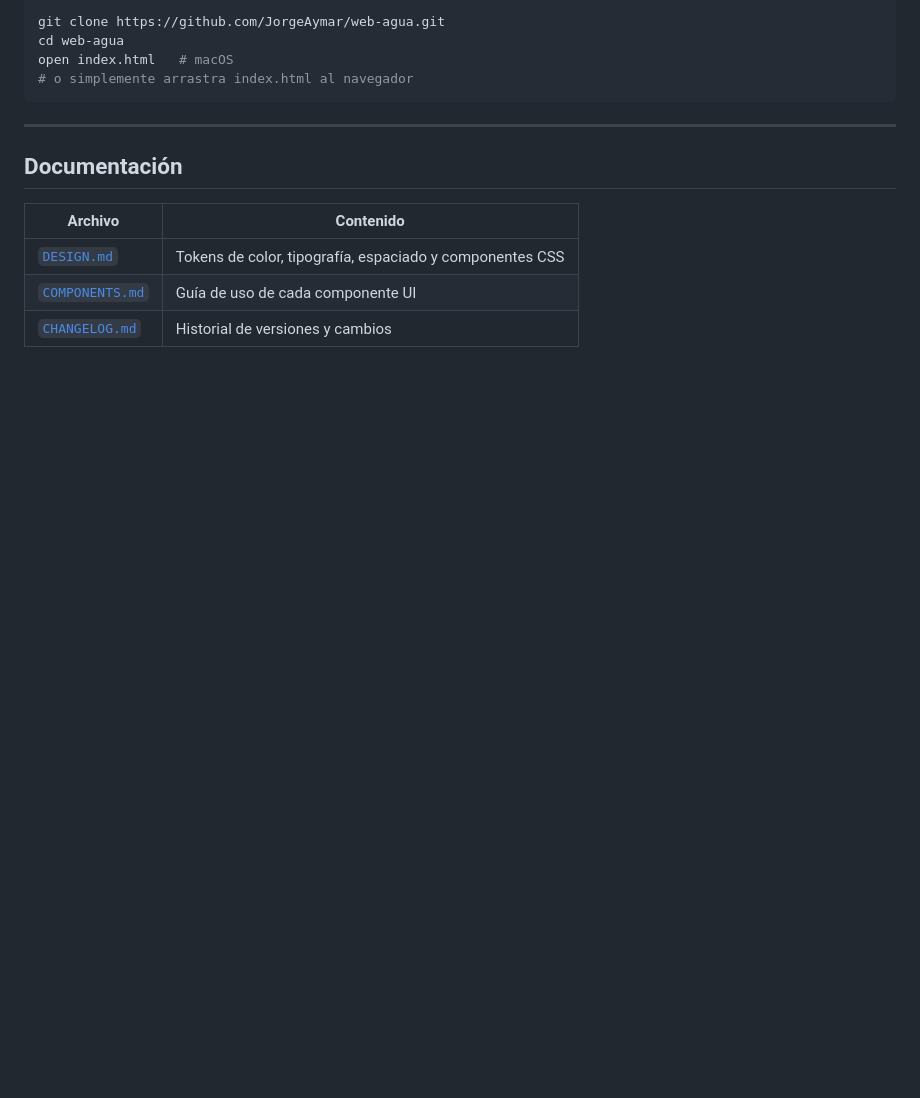
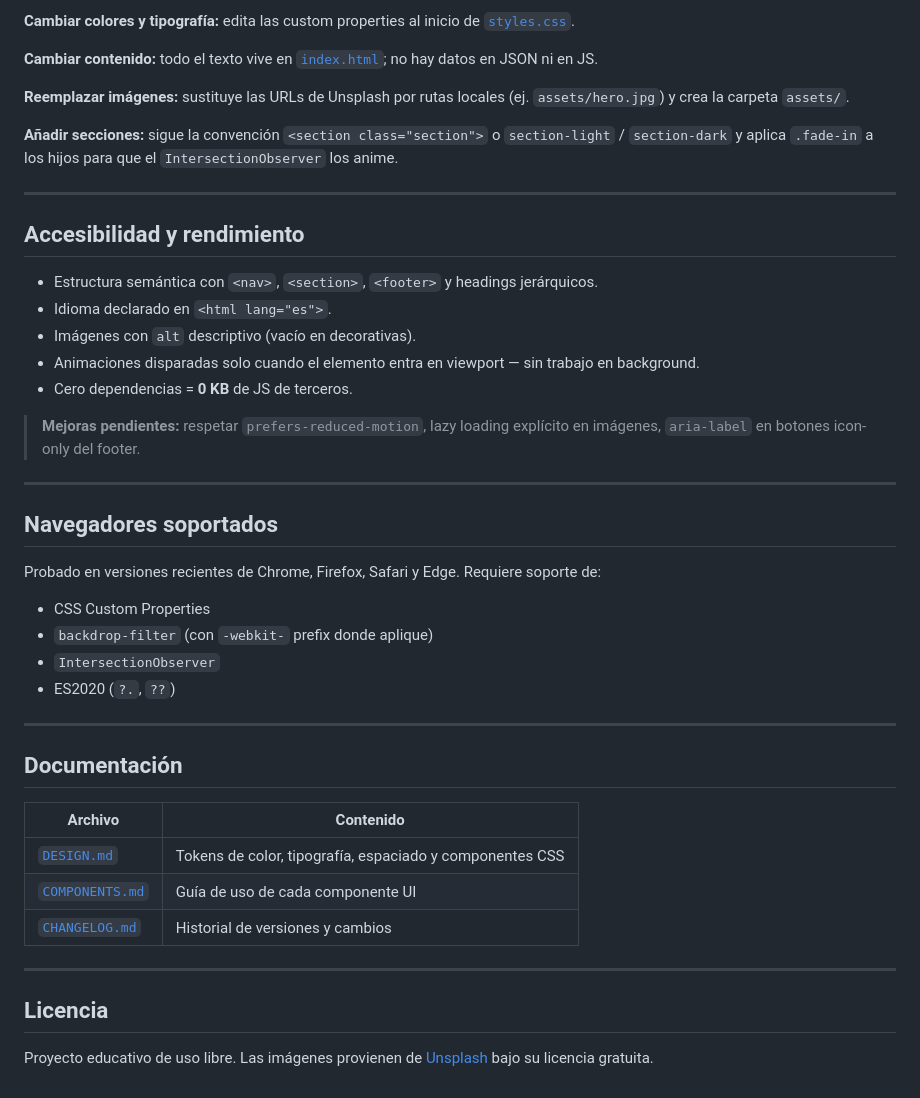
Before and after one commit to JorgeAymar/web-agua, a Markdown page: README.md, the part around one of its changes. Rendered like a GitHub page; blank space fills up the shorter version.

````diff
--- a/README.md
+++ b/README.md
@@ -88,10 +156,34 @@ Ver [`DESIGN.md`](DESIGN.md) para el sistema completo.
 
-```bash
-git clone https://github.com/JorgeAymar/web-agua.git
-cd web-agua
-open index.html   # macOS
-# o simplemente arrastra index.html al navegador
-```
+**Cambiar colores y tipografía:** edita las custom properties al inicio de [`styles.css`](styles.css).
+
+**Cambiar contenido:** todo el texto vive en [`index.html`](index.html); no hay datos en JSON ni en JS.
+
+**Reemplazar imágenes:** sustituye las URLs de Unsplash por rutas locales (ej. `assets/hero.jpg`) y crea la carpeta `assets/`.
+
+**Añadir secciones:** sigue la convención `<section class="section">` o `section-light` / `section-dark` y aplica `.fade-in` a los hijos para que el `IntersectionObserver` los anime.
+
+---
+
+## Accesibilidad y rendimiento
+
+- Estructura semántica con `<nav>`, `<section>`, `<footer>` y headings jerárquicos.
+- Idioma declarado en `<html lang="es">`.
+- Imágenes con `alt` descriptivo (vacío en decorativas).
+- Animaciones disparadas solo cuando el elemento entra en viewport — sin trabajo en background.
+- Cero dependencias = **0 KB** de JS de terceros.
+
+> **Mejoras pendientes:** respetar `prefers-reduced-motion`, lazy loading explícito en imágenes, `aria-label` en botones icon-only del footer.
+
+---
+
+## Navegadores soportados
+
+Probado en versiones recientes de Chrome, Firefox, Safari y Edge. Requiere soporte de:
+
+- CSS Custom Properties
+- `backdrop-filter` (con `-webkit-` prefix donde aplique)
+- `IntersectionObserver`
+- ES2020 (`?.`, `??`)
 
 ---
 
@@ -102,3 +194,9 @@ open index.html   # macOS
 | [`DESIGN.md`](DESIGN.md) | Tokens de color, tipografía, espaciado y componentes CSS |
 | [`COMPONENTS.md`](COMPONENTS.md) | Guía de uso de cada componente UI |
 | [`CHANGELOG.md`](CHANGELOG.md) | Historial de versiones y cambios |
+
+---
+
+## Licencia
+
+Proyecto educativo de uso libre. Las imágenes provienen de [Unsplash](https://unsplash.com/license) bajo su licencia gratuita.
````
Also changed, not shown: other parts of README.md (+94 -26 lines).
